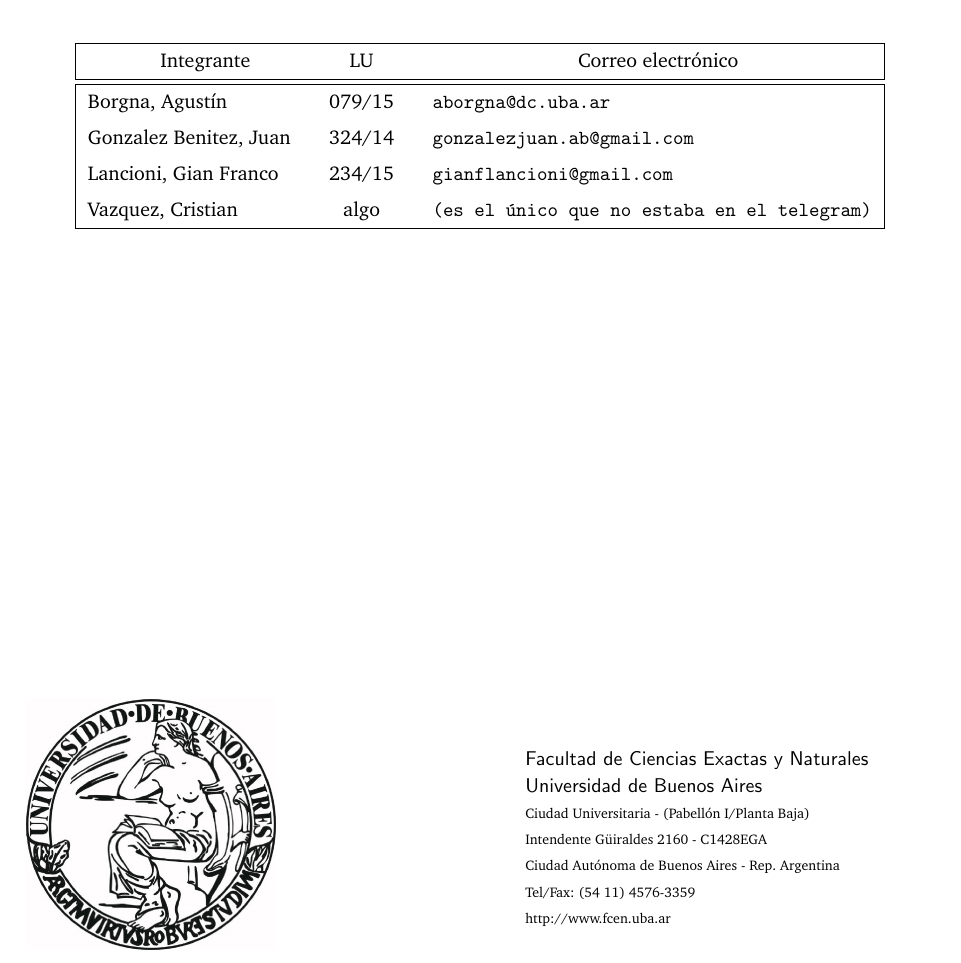
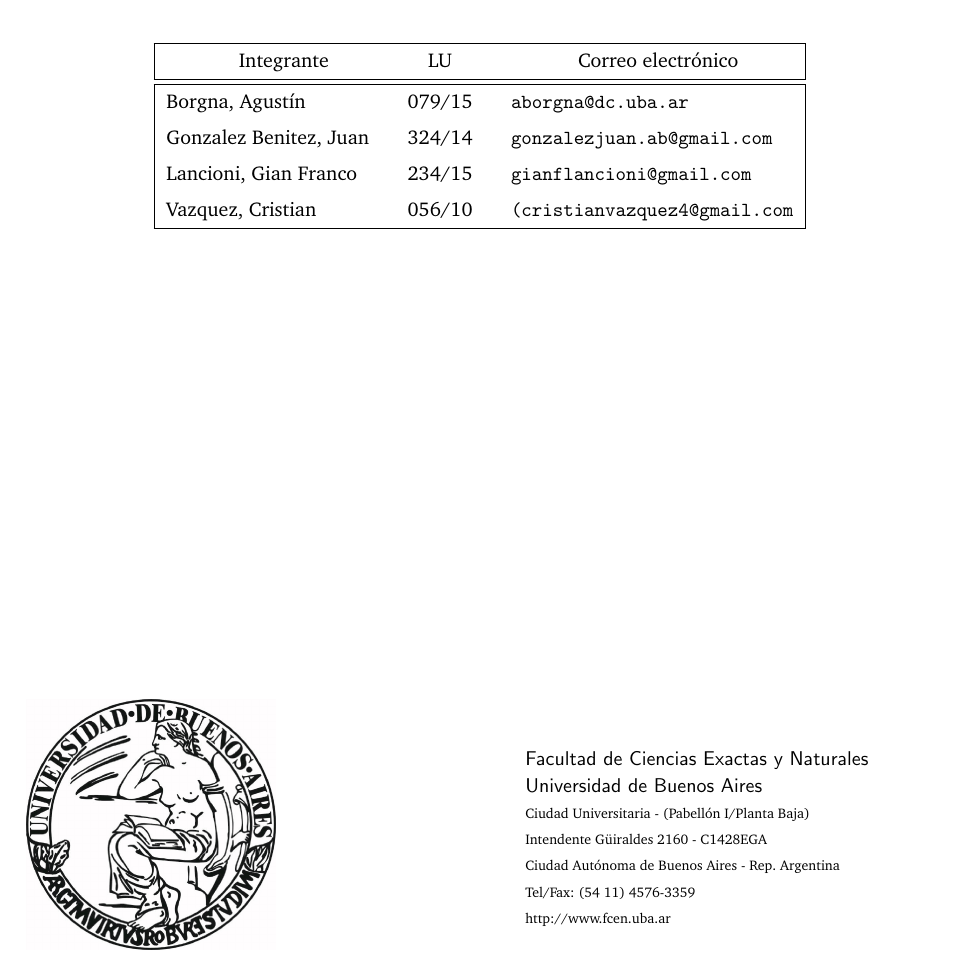
Before and after one commit to ABorgna/redes, a LaTeX document (tp1/doc/informe.tex): part of page 1 of 3, cut so that both start at the same text. Compiled offline with pdfLaTeX.

Commit message:
Pongo mis datos en la caratula.

```diff
--- a/tp1/doc/informe.tex
+++ b/tp1/doc/informe.tex
@@ -123,7 +123,7 @@
 \integrante{Borgna, Agustín}{079/15}{aborgna@dc.uba.ar}
 \integrante{Gonzalez Benitez, Juan}{324/14}{gonzalezjuan.ab@gmail.com}
 \integrante{Lancioni, Gian Franco}{234/15}{gianflancioni@gmail.com}
-\integrante{Vazquez, Cristian}{algo}{(es el único que no estaba en el telegram)}
+\integrante{Vazquez, Cristian}{056/10}{(cristianvazquez4@gmail.com}
 
 \maketitle
 \newpage
```
